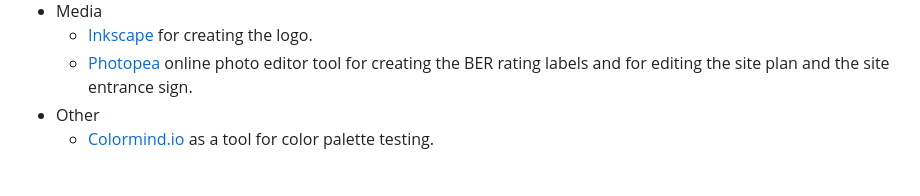
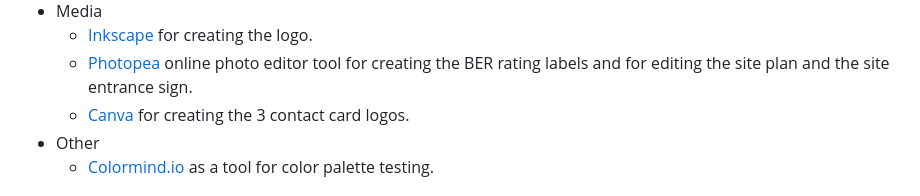
Before and after one commit to pinco227/dublin-hills, a Markdown page: README.md, the part around the change. Drawn GitHub-style.

```diff
--- a/README.md
+++ b/README.md
@@ -141,6 +141,7 @@ Website's features are presented in an importance order.
 - Media
   * [Inkscape](https://inkscape.org/) for creating the logo.
   * [Photopea](https://www.photopea.com/) online photo editor tool for creating the BER rating labels and for editing the site plan and the site entrance sign.
+  * [Canva](https://www.canva.com/tools/logo-maker-q1/) for creating the 3 contact card logos.
 - Other
   * [Colormind.io](http://colormind.io/bootstrap/) as a tool for color palette testing.
 
```
Also changed, not shown: assets/images/dhd-logo.png (added), assets/images/ins-logo.png (added), assets/images/read-logo.png (added), 4 other files.
